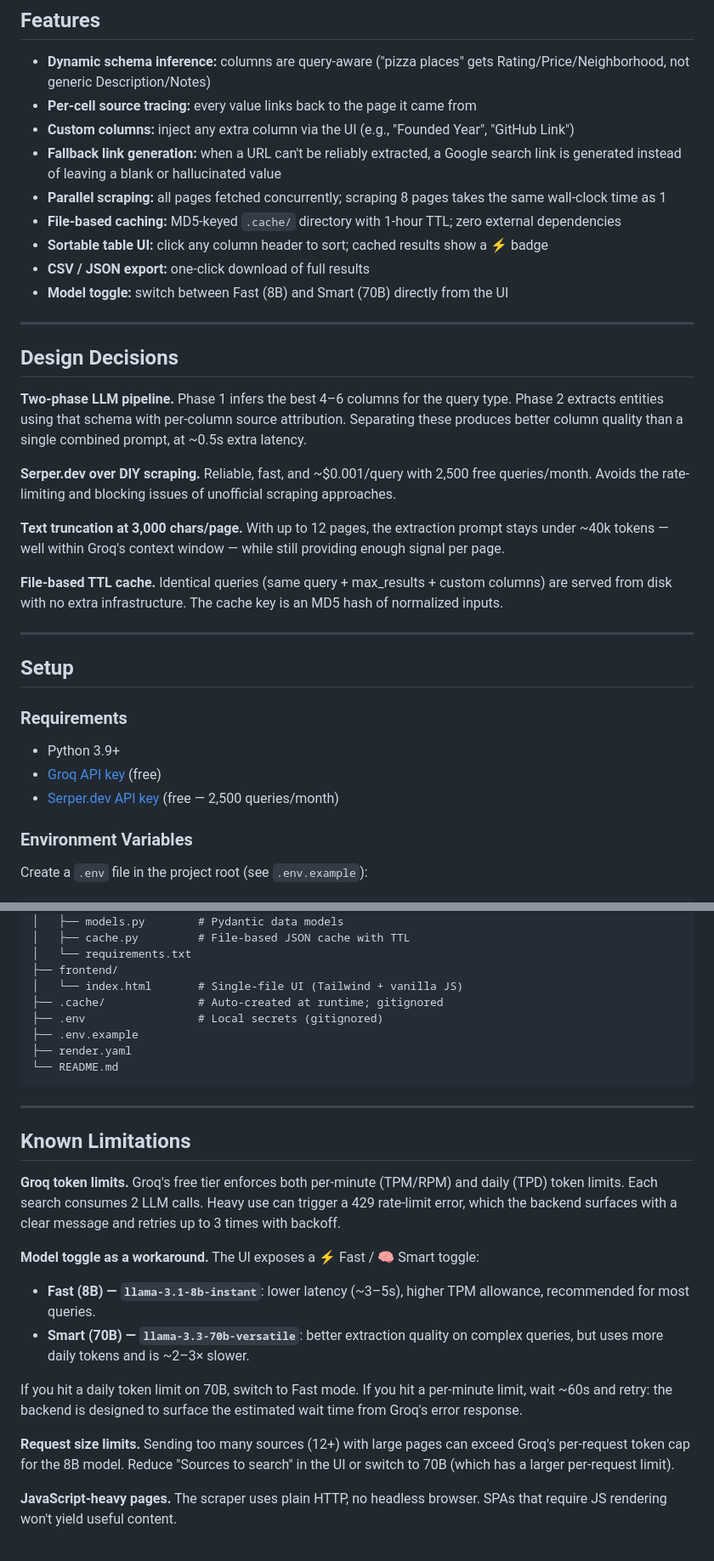
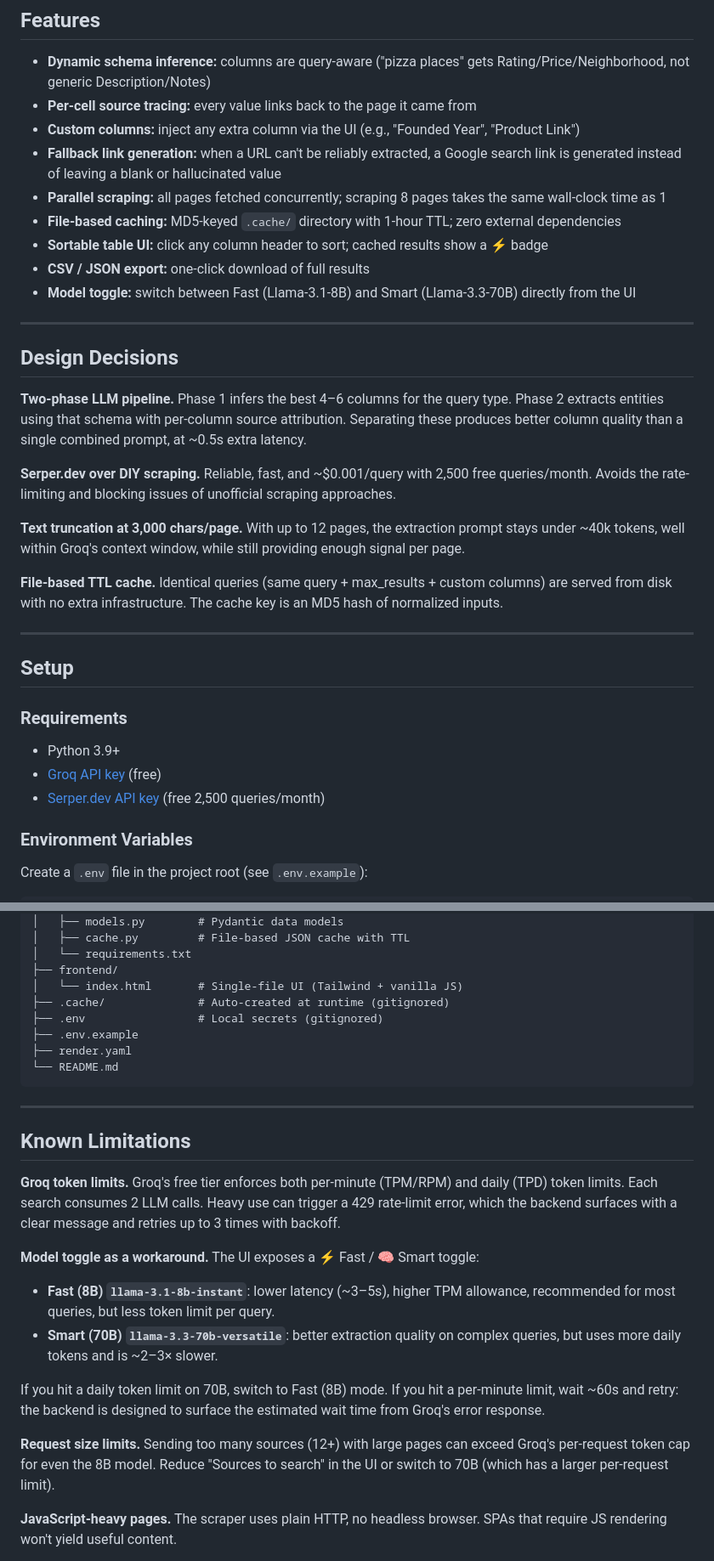
Before and after one commit to deepalisingh11/agentic-search, a Markdown page: README.md, 2 parts joined by grey strips. Shown at 85% size. Rendered like a GitHub page.

Commit message:
chore: updated readme

```diff
--- a/README.md
+++ b/README.md
@@ -48,13 +48,13 @@ Single-file HTML frontend (frontend/index.html)
 
 - **Dynamic schema inference:** columns are query-aware ("pizza places" gets Rating/Price/Neighborhood, not generic Description/Notes)
 - **Per-cell source tracing:** every value links back to the page it came from
-- **Custom columns:** inject any extra column via the UI (e.g., "Founded Year", "GitHub Link")
+- **Custom columns:** inject any extra column via the UI (e.g., "Founded Year", "Product Link")
 - **Fallback link generation:** when a URL can't be reliably extracted, a Google search link is generated instead of leaving a blank or hallucinated value
 - **Parallel scraping:** all pages fetched concurrently; scraping 8 pages takes the same wall-clock time as 1
 - **File-based caching:** MD5-keyed `.cache/` directory with 1-hour TTL; zero external dependencies
 - **Sortable table UI:** click any column header to sort; cached results show a ⚡ badge
 - **CSV / JSON export:** one-click download of full results
-- **Model toggle:** switch between Fast (8B) and Smart (70B) directly from the UI
+- **Model toggle:** switch between Fast (Llama-3.1-8B) and Smart (Llama-3.3-70B) directly from the UI
 
 ---
 
@@ -64,7 +64,7 @@ Single-file HTML frontend (frontend/index.html)
 
 **Serper.dev over DIY scraping.** Reliable, fast, and ~$0.001/query with 2,500 free queries/month. Avoids the rate-limiting and blocking issues of unofficial scraping approaches.
 
-**Text truncation at 3,000 chars/page.** With up to 12 pages, the extraction prompt stays under ~40k tokens — well within Groq's context window — while still providing enough signal per page.
+**Text truncation at 3,000 chars/page.** With up to 12 pages, the extraction prompt stays under ~40k tokens, well within Groq's context window, while still providing enough signal per page.
 
 **File-based TTL cache.** Identical queries (same query + max_results + custom columns) are served from disk with no extra infrastructure. The cache key is an MD5 hash of normalized inputs.
 
@@ -76,7 +76,7 @@ Single-file HTML frontend (frontend/index.html)
 
 - Python 3.9+
 - [Groq API key](https://console.groq.com) (free)
-- [Serper.dev API key](https://serper.dev) (free — 2,500 queries/month)
+- [Serper.dev API key](https://serper.dev) (free 2,500 queries/month)
 
 ### Environment Variables
 
@@ -152,7 +152,7 @@ agentic-search/
 │   └── requirements.txt
 ├── frontend/
 │   └── index.html       # Single-file UI (Tailwind + vanilla JS)
-├── .cache/              # Auto-created at runtime; gitignored
+├── .cache/              # Auto-created at runtime (gitignored)
 ├── .env                 # Local secrets (gitignored)
 ├── .env.example
 ├── render.yaml
@@ -166,12 +166,12 @@ agentic-search/
 **Groq token limits.** Groq's free tier enforces both per-minute (TPM/RPM) and daily (TPD) token limits. Each search consumes 2 LLM calls. Heavy use can trigger a 429 rate-limit error, which the backend surfaces with a clear message and retries up to 3 times with backoff.
 
 **Model toggle as a workaround.** The UI exposes a ⚡ Fast / 🧠 Smart toggle:
-- **Fast (8B) — `llama-3.1-8b-instant`**: lower latency (~3–5s), higher TPM allowance, recommended for most queries.
-- **Smart (70B) — `llama-3.3-70b-versatile`**: better extraction quality on complex queries, but uses more daily tokens and is ~2–3× slower.
+- **Fast (8B) `llama-3.1-8b-instant`**: lower latency (~3–5s), higher TPM allowance, recommended for most queries, but less token limit per query.
+- **Smart (70B) `llama-3.3-70b-versatile`**: better extraction quality on complex queries, but uses more daily tokens and is ~2–3× slower.
 
-If you hit a daily token limit on 70B, switch to Fast mode. If you hit a per-minute limit, wait ~60s and retry: the backend is designed to surface the estimated wait time from Groq's error response.
+If you hit a daily token limit on 70B, switch to Fast (8B) mode. If you hit a per-minute limit, wait ~60s and retry: the backend is designed to surface the estimated wait time from Groq's error response.
 
-**Request size limits.** Sending too many sources (12+) with large pages can exceed Groq's per-request token cap for the 8B model. Reduce "Sources to search" in the UI or switch to 70B (which has a larger per-request limit).
+**Request size limits.** Sending too many sources (12+) with large pages can exceed Groq's per-request token cap for even the 8B model. Reduce "Sources to search" in the UI or switch to 70B (which has a larger per-request limit).
 
 **JavaScript-heavy pages.** The scraper uses plain HTTP, no headless browser. SPAs that require JS rendering won't yield useful content.
 
```
Also changed, not shown: other parts of README.md (+1 -1 lines).
